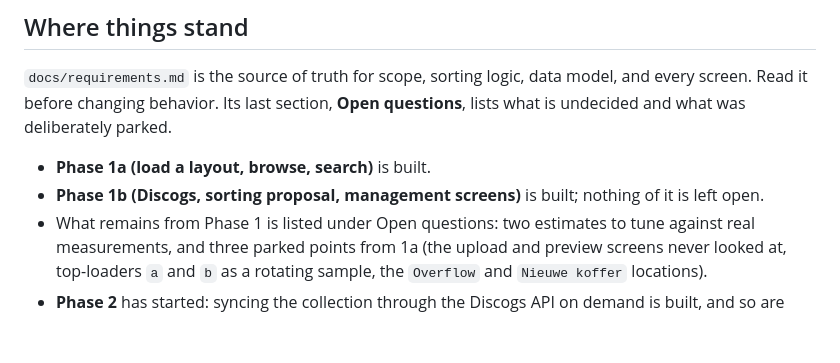
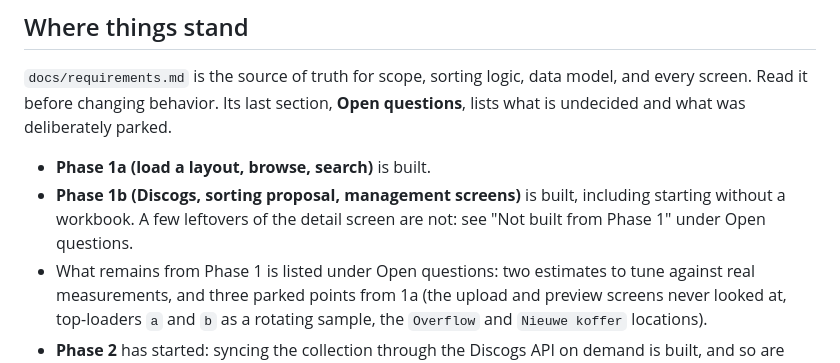
Before and after one commit to mark-me/sleeve-shelf, a Markdown page: CLAUDE.md, the part around the change. Drawn GitHub-style; blank space fills up the shorter version.

Commit message:
Update requirements in line with code

```diff
--- a/CLAUDE.md
+++ b/CLAUDE.md
@@ -9,7 +9,7 @@ The owner, Mark, writes in Dutch; reply in Dutch. Code, comments, UI copy, and `
 `docs/requirements.md` is the source of truth for scope, sorting logic, data model, and every screen. Read it before changing behavior. Its last section, **Open questions**, lists what is undecided and what was deliberately parked.
 
 - **Phase 1a (load a layout, browse, search)** is built.
-- **Phase 1b (Discogs, sorting proposal, management screens)** is built; nothing of it is left open.
+- **Phase 1b (Discogs, sorting proposal, management screens)** is built, including starting without a workbook. A few leftovers of the detail screen are not: see "Not built from Phase 1" under Open questions.
 - What remains from Phase 1 is listed under Open questions: two estimates to tune against real measurements, and three parked points from 1a (the upload and preview screens never looked at, top-loaders `a` and `b` as a rotating sample, the `Overflow` and `Nieuwe koffer` locations).
 - **Phase 2** has started: syncing the collection through the Discogs API on demand is built, and so are album covers (hotlinked from Discogs, filled by a sync). The rest of Phase 2 (a suggested spot for new purchases, rule suggestions, showcase management, cluster-shift confirmation) is not, and neither is Phase 3.
 
```
